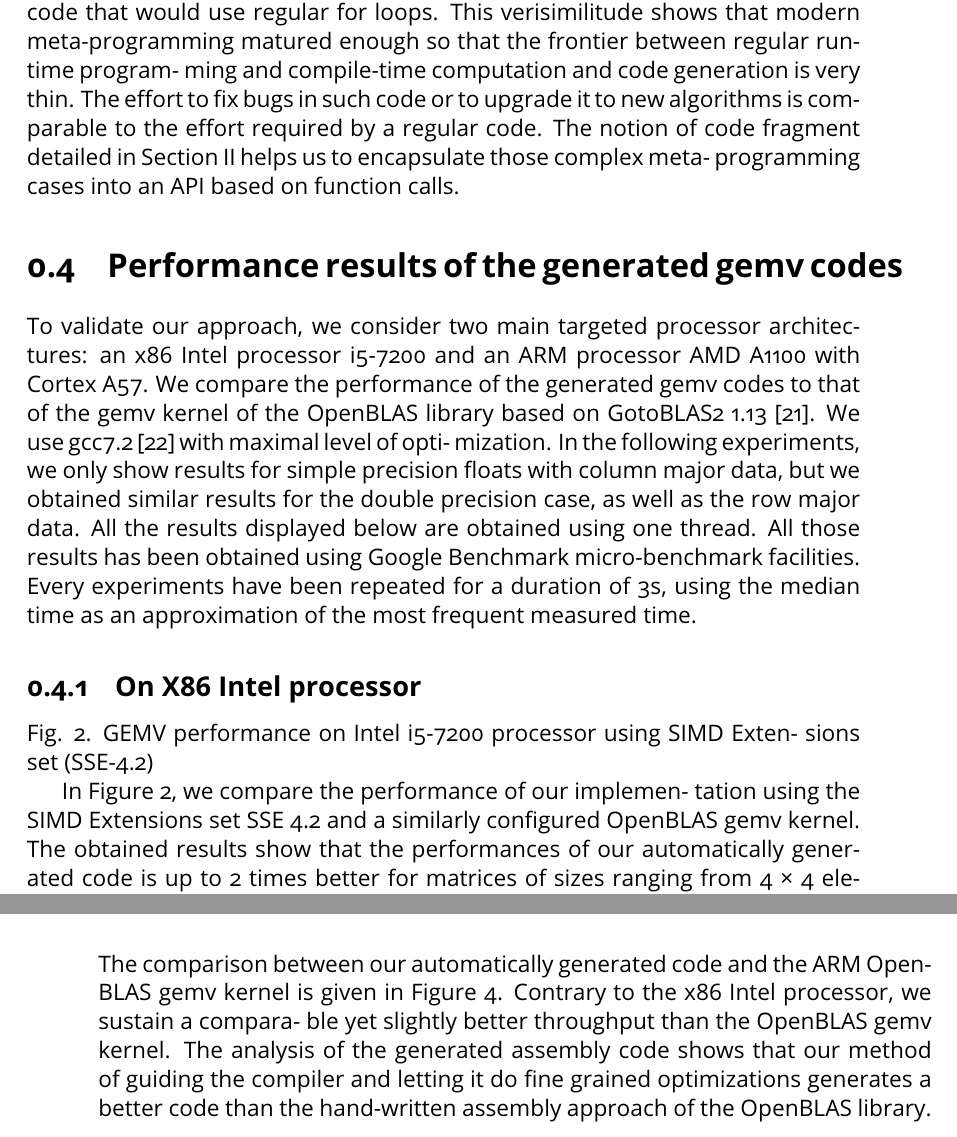
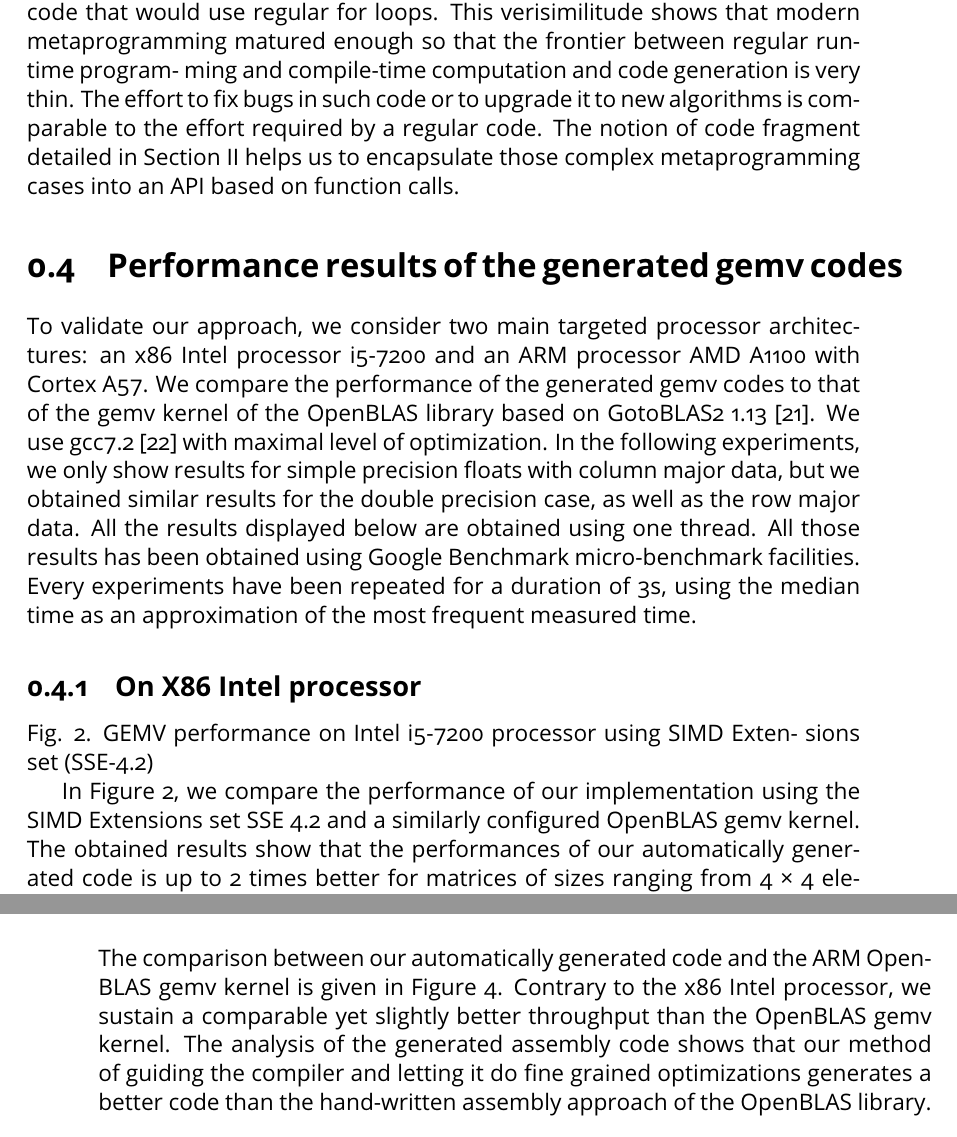
Before and after one commit to JPenuchot/these, a LaTeX document (chapters/tmp-for-hpc/hpcs-paper-rewrite.tex): two parts of pages 11 and 12 of 13, joined at a grey line, cut so that both start at the same text. Compiled offline with pdfLaTeX.

Commit message:
draft advancement

```diff
--- a/chapters/tmp-for-hpc/hpcs-paper-rewrite.tex
+++ b/chapters/tmp-for-hpc/hpcs-paper-rewrite.tex
@@ -558,14 +561,14 @@ with Boost.SIMD, the actual computation is run with
 scalar-like syntax using regular operators.
 It is important to notice how close the actual unrolled code
 is to an equivalent code that would use regular for loops. This
-verisimilitude shows that modern meta-programming matured
+verisimilitude shows that modern metaprogramming matured
 enough so that the frontier between regular runtime program-
 ming and compile-time computation and code generation is
 very thin. The effort to fix bugs in such code or to upgrade
 it to new algorithms is comparable to the effort required
 by a regular code. The notion of code fragment detailed
-in Section II helps us to encapsulate those complex meta-
-programming cases into an API based on function calls.
+in Section II helps us to encapsulate those complex metaprogramming
+cases into an API based on function calls.
 
 \section{Performance results of the generated gemv codes}
 
@@ -574,8 +577,8 @@ processor architectures: an x86 Intel processor i5-7200 and an
 ARM processor AMD A1100 with Cortex A57. We compare
 the performance of the generated gemv codes to that of the
 gemv kernel of the OpenBLAS library based on GotoBLAS2
-1.13 [21]. We use gcc7.2 [22] with maximal level of opti-
-mization. In the following experiments, we only show results
+1.13 [21]. We use gcc7.2 [22] with maximal level of optimization.
+In the following experiments, we only show results
 for simple precision floats with column major data, but we
 obtained similar results for the double precision case, as well
 as the row major data. All the results displayed below are
@@ -606,8 +609,8 @@ measured time.
 Fig. 2. GEMV performance on Intel i5-7200 processor using SIMD Exten-
 sions set (SSE-4.2)
 
-In Figure 2, we compare the performance of our implemen-
-tation using the SIMD Extensions set SSE 4.2 and a similarly
+In Figure 2, we compare the performance of our implementation
+using the SIMD Extensions set SSE 4.2 and a similarly
 configured OpenBLAS gemv kernel. The obtained results show
 that the performances of our automatically generated code is
 up to 2 times better for matrices of sizes ranging from 4 × 4
@@ -673,8 +676,8 @@ a given size on a given architecture.
 
 The comparison between our automatically generated code
 and the ARM OpenBLAS gemv kernel is given in Figure 4.
-Contrary to the x86 Intel processor, we sustain a compara-
-ble yet slightly better throughput than the OpenBLAS gemv
+Contrary to the x86 Intel processor, we sustain a comparable
+yet slightly better throughput than the OpenBLAS gemv
 kernel. The analysis of the generated assembly code shows
 that our method of guiding the compiler and letting it do
 fine grained optimizations generates a better code than the
```
Also changed, not shown: chapters/tmp-for-hpc/hpcs-paper-rewrite.tex (42 more changed lines).
